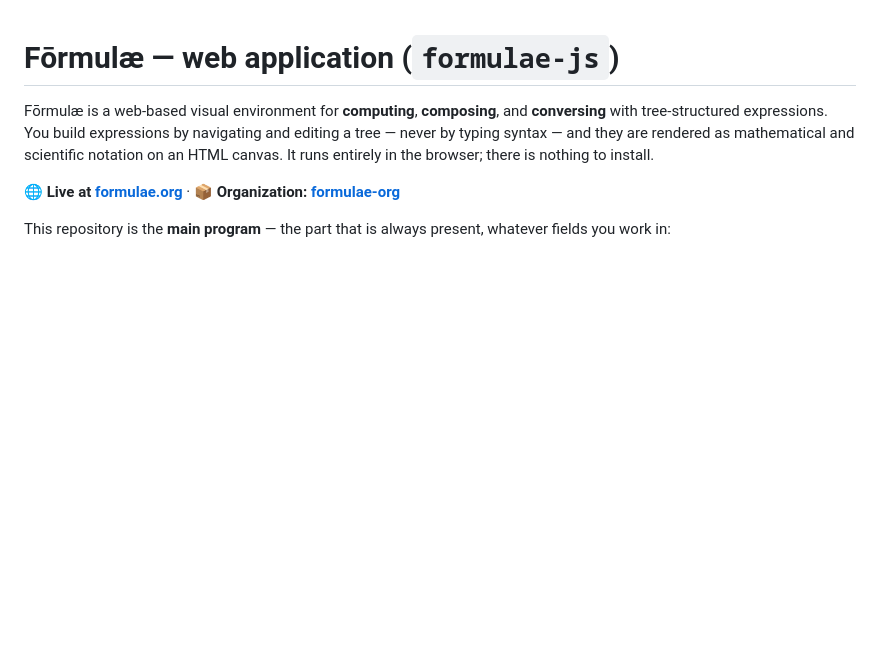
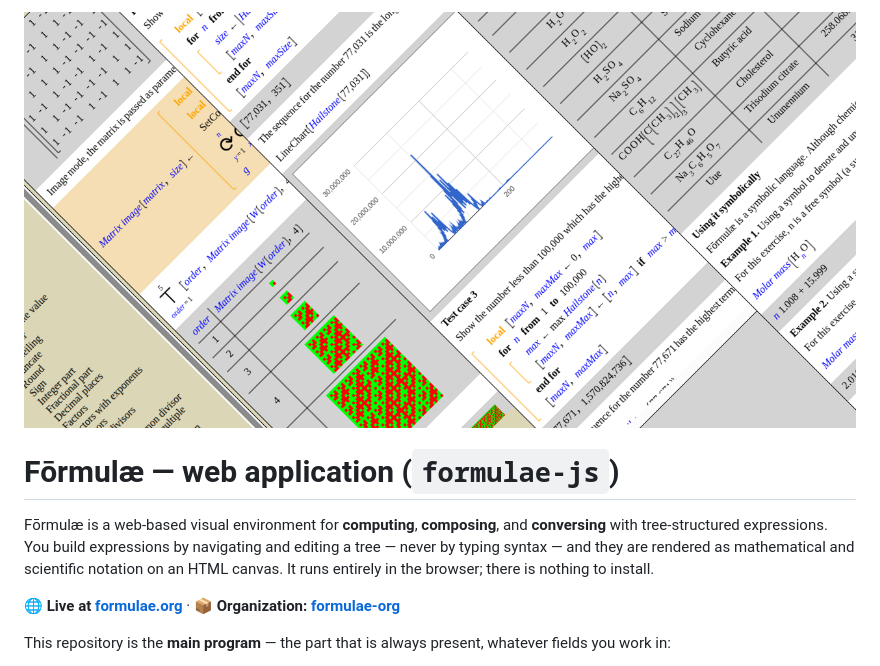
Before and after one commit to formulae-org/formulae-js, a Markdown page: README.md, the part around the change. GitHub-like rendering; pictures changed too: banner.png (added); blank space fills up the shorter version.

Commit message:
Banner added

```diff
--- a/README.md
+++ b/README.md
@@ -1,3 +1,5 @@
+![Fōrmulæ banner](banner.png)
+
 # Fōrmulæ — web application (`formulae-js`)
 
 Fōrmulæ is a web-based visual environment for **computing**, **composing**, and **conversing** with tree-structured expressions. You build expressions by navigating and editing a tree — never by typing syntax — and they are rendered as mathematical and scientific notation on an HTML canvas. It runs entirely in the browser; there is nothing to install.
```
